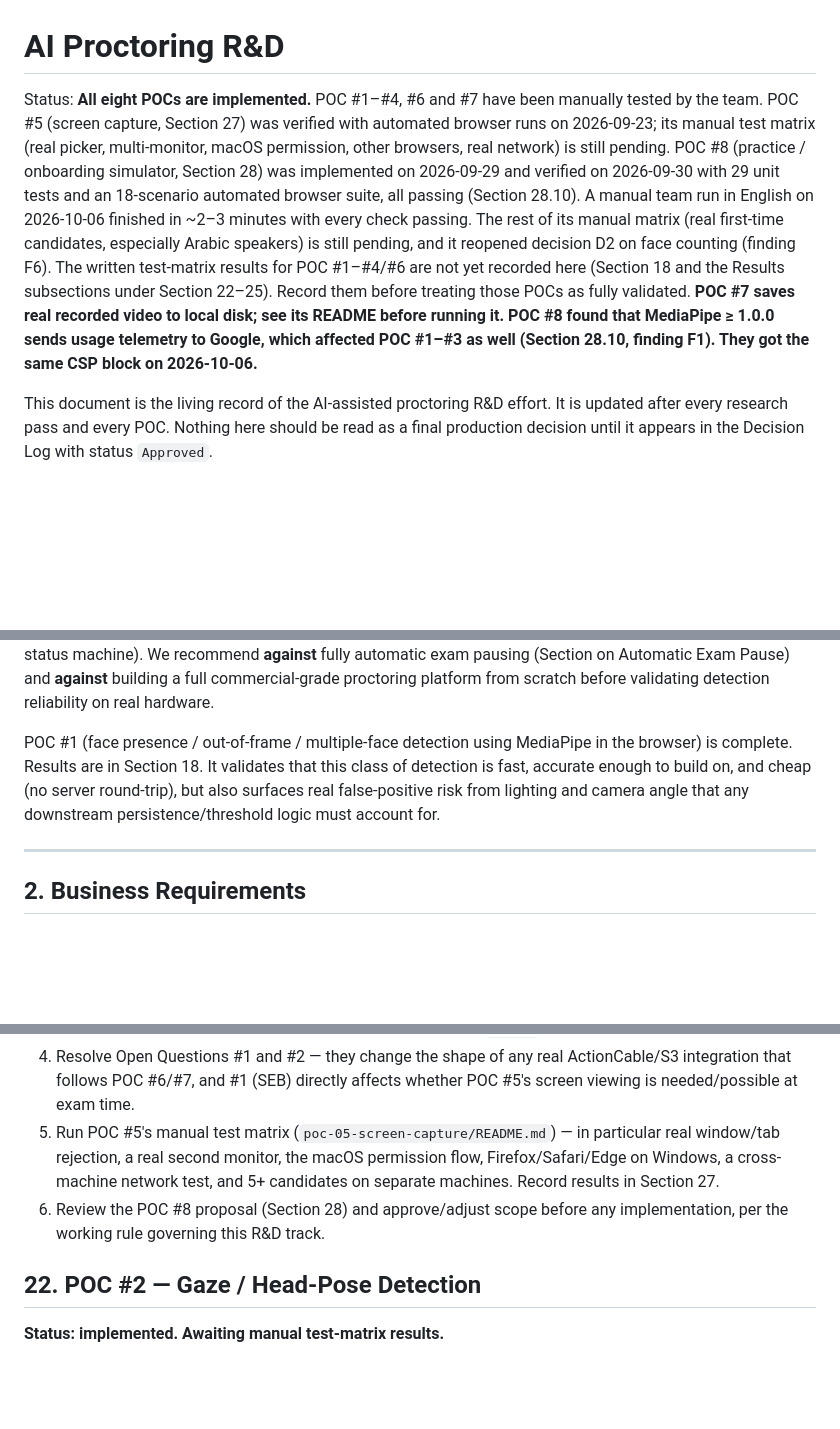
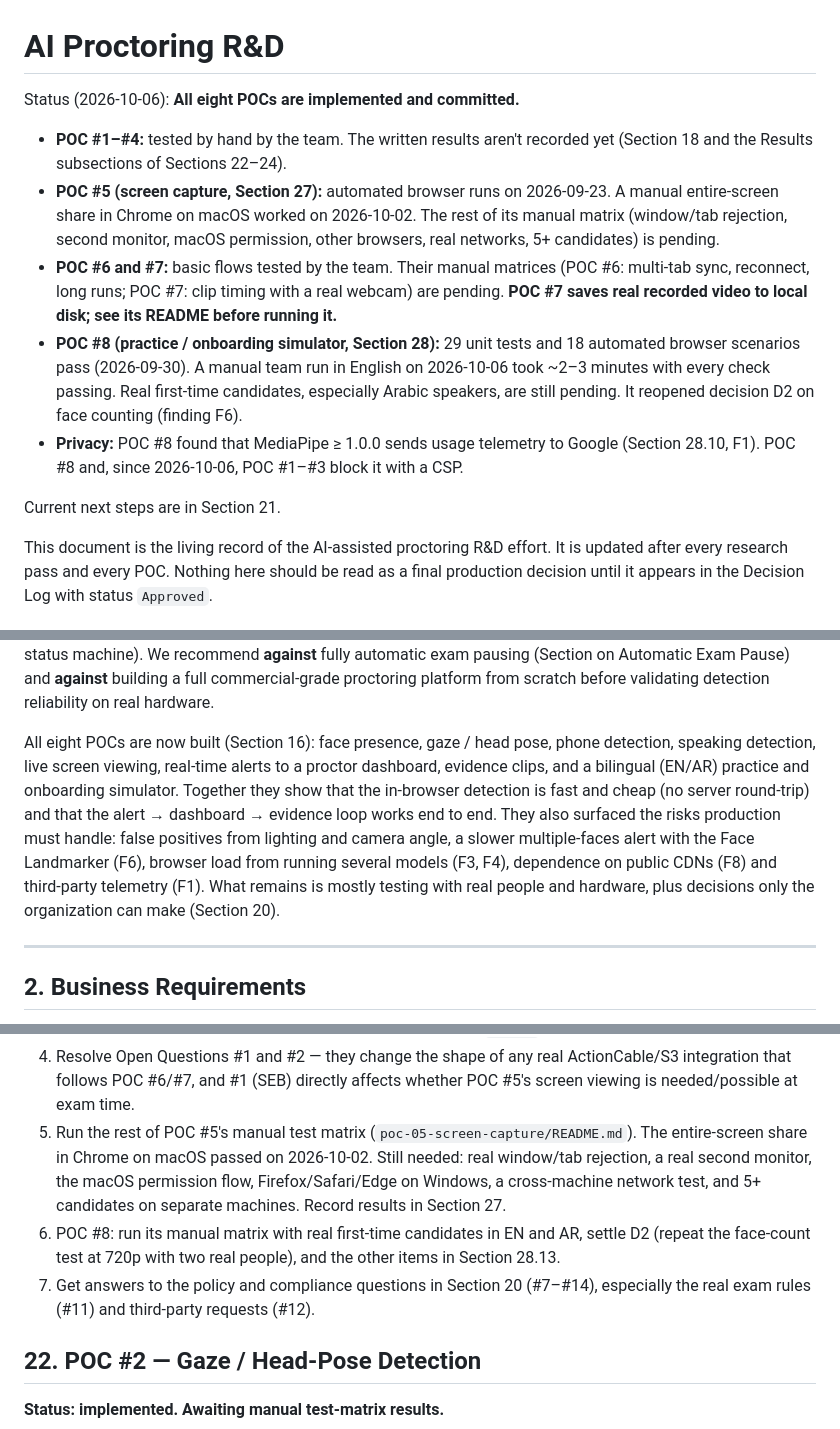
Before and after one commit to devmehmoodahmed/ai-proctoring-rnd, a Markdown page: R&D.md, 3 parts joined by grey strips. Drawn GitHub-style; blank space fills up the shorter version.

```diff
--- a/R&D.md
+++ b/R&D.md
@@ -1,20 +1,26 @@
 # AI Proctoring R&D
 
-Status: **All eight POCs are implemented.** POC #1–#4, #6 and #7 have been manually
-tested by the team. POC #5 (screen capture, Section 27) was verified with automated
-browser runs on 2026-09-23; its manual test matrix (real picker, multi-monitor, macOS
-permission, other browsers, real network) is still pending. POC #8 (practice /
-onboarding simulator, Section 28) was implemented on 2026-09-29 and verified on
-2026-09-30 with 29 unit tests and an 18-scenario automated browser suite, all passing
-(Section 28.10). A manual team run in English on 2026-10-06 finished in ~2–3 minutes
-with every check passing. The rest of its manual matrix (real first-time candidates,
-especially Arabic speakers) is still pending, and it reopened decision D2 on face counting (finding F6). The written test-matrix
-results for POC #1–#4/#6 are not yet recorded here (Section 18 and the Results
-subsections under Section 22–25). Record them before treating those POCs as fully
-validated. **POC #7 saves real recorded video to local disk; see its README before
-running it.** **POC #8 found that MediaPipe ≥ 1.0.0 sends usage telemetry to Google,
-which affected POC #1–#3 as well (Section 28.10, finding F1). They got the same CSP
-block on 2026-10-06.**
+Status (2026-10-06): **All eight POCs are implemented and committed.**
+
+- **POC #1–#4:** tested by hand by the team. The written results aren't recorded yet
+  (Section 18 and the Results subsections of Sections 22–24).
+- **POC #5 (screen capture, Section 27):** automated browser runs on 2026-09-23. A
+  manual entire-screen share in Chrome on macOS worked on 2026-10-02. The rest of its
+  manual matrix (window/tab rejection, second monitor, macOS permission, other
+  browsers, real networks, 5+ candidates) is pending.
+- **POC #6 and #7:** basic flows tested by the team. Their manual matrices (POC #6:
+  multi-tab sync, reconnect, long runs; POC #7: clip timing with a real webcam) are
+  pending. **POC #7 saves real recorded video to local disk; see its README before
+  running it.**
+- **POC #8 (practice / onboarding simulator, Section 28):** 29 unit tests and 18
+  automated browser scenarios pass (2026-09-30). A manual team run in English on
+  2026-10-06 took ~2–3 minutes with every check passing. Real first-time candidates,
+  especially Arabic speakers, are still pending. It reopened decision D2 on face
+  counting (finding F6).
+- **Privacy:** POC #8 found that MediaPipe ≥ 1.0.0 sends usage telemetry to Google
+  (Section 28.10, F1). POC #8 and, since 2026-10-06, POC #1–#3 block it with a CSP.
+
+Current next steps are in Section 21.
 
 This document is the living record of the AI-assisted proctoring R&D effort. It is
 updated after every research pass and every POC. Nothing here should be read as a
@@ -47,11 +53,16 @@ fully automatic exam pausing (Section on Automatic Exam Pause) and **against**
 building a full commercial-grade proctoring platform from scratch before validating
 detection reliability on real hardware.
 
-POC #1 (face presence / out-of-frame / multiple-face detection using MediaPipe in the
-browser) is complete. Results are in Section 18. It validates that this class of
-detection is fast, accurate enough to build on, and cheap (no server round-trip), but
-also surfaces real false-positive risk from lighting and camera angle that any
-downstream persistence/threshold logic must account for.
+All eight POCs are now built (Section 16): face presence, gaze / head pose, phone
+detection, speaking detection, live screen viewing, real-time alerts to a proctor
+dashboard, evidence clips, and a bilingual (EN/AR) practice and onboarding simulator.
+Together they show that the in-browser detection is fast and cheap (no server
+round-trip) and that the alert → dashboard → evidence loop works end to end. They
+also surfaced the risks production must handle: false positives from lighting and
+camera angle, a slower multiple-faces alert with the Face Landmarker (F6), browser
+load from running several models (F3, F4), dependence on public CDNs (F8) and
+third-party telemetry (F1). What remains is mostly testing with real people and
+hardware, plus decisions only the organization can make (Section 20).
 
 ---
 
@@ -618,12 +629,16 @@ those sections record the current best proposal, not an approved architecture.
 4. Resolve Open Questions #1 and #2 — they change the shape of any real
    ActionCable/S3 integration that follows POC #6/#7, and #1 (SEB) directly affects
    whether POC #5's screen viewing is needed/possible at exam time.
-5. Run POC #5's manual test matrix (`poc-05-screen-capture/README.md`) — in
-   particular real window/tab rejection, a real second monitor, the macOS permission
-   flow, Firefox/Safari/Edge on Windows, a cross-machine network test, and 5+
-   candidates on separate machines. Record results in Section 27.
-6. Review the POC #8 proposal (Section 28) and approve/adjust scope before any
-   implementation, per the working rule governing this R&D track.
+5. Run the rest of POC #5's manual test matrix (`poc-05-screen-capture/README.md`).
+   The entire-screen share in Chrome on macOS passed on 2026-10-02. Still needed: real
+   window/tab rejection, a real second monitor, the macOS permission flow,
+   Firefox/Safari/Edge on Windows, a cross-machine network test, and 5+ candidates on
+   separate machines. Record results in Section 27.
+6. POC #8: run its manual matrix with real first-time candidates in EN and AR, settle
+   D2 (repeat the face-count test at 720p with two real people), and the other items
+   in Section 28.13.
+7. Get answers to the policy and compliance questions in Section 20 (#7–#14),
+   especially the real exam rules (#11) and third-party requests (#12).
 
 ## 22. POC #2 — Gaze / Head-Pose Detection
 
```
Also changed, not shown: other parts of R&D.md (+4 -4 lines), poc-05-screen-capture/README.md (+1 -1 lines).
